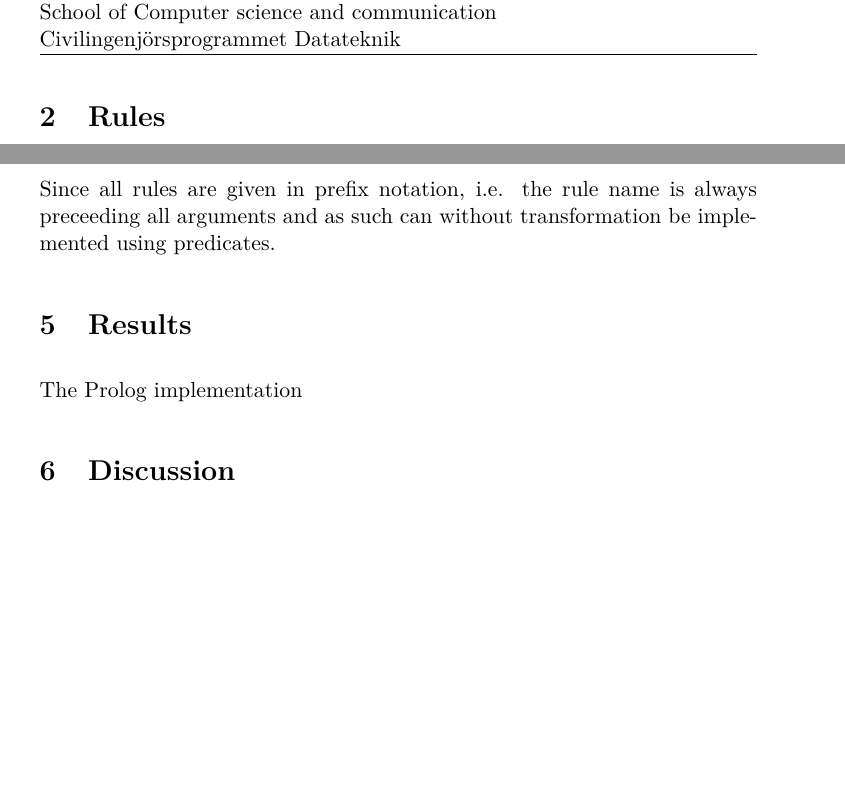
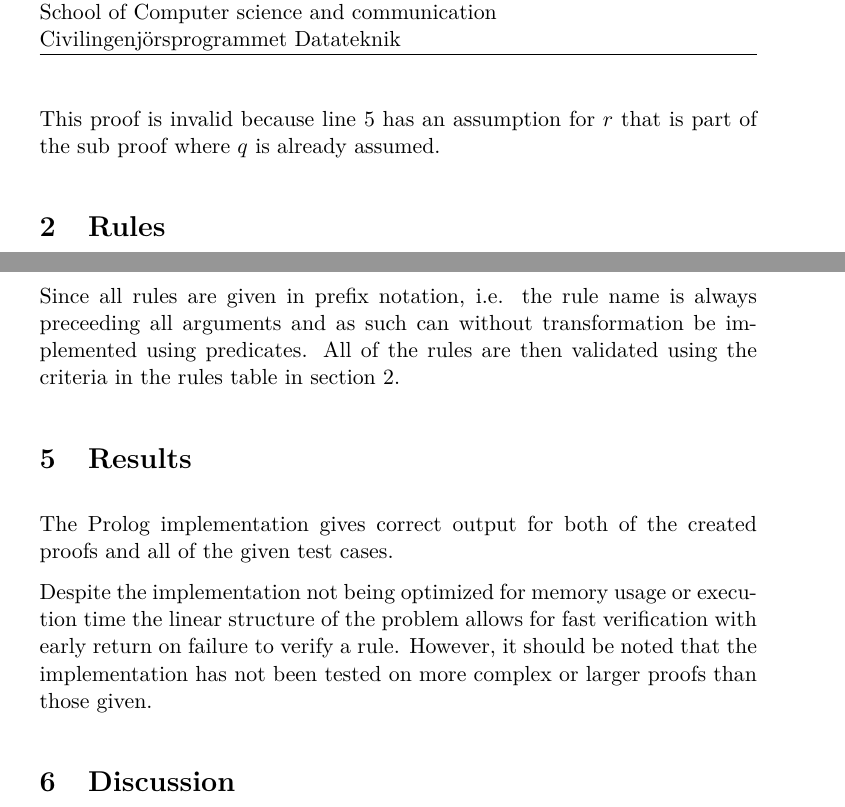
Before and after one commit to christopherL91/LogikLabbar, a LaTeX paper (KTH.tex): two parts of pages 4 and 6 of 7, joined at a grey line, cut so that both start at the same text, the shorter picture padded with empty space. Compiled offline with pdfLaTeX.

Commit message:
Add results.

```diff
--- a/KTH.tex
+++ b/KTH.tex
@@ -97,6 +96,6 @@ A simple invalid proof.
 	}
 }
 \]
-
+This proof is invalid because line 5 has an assumption for $r$ that is part of the sub proof where $q$ is already assumed.
 
 \section{Rules}
@@ -150,9 +150,11 @@ The validity of other rules are ensured by pattern-matching both the rule (right
 valid_rule(andel1(RX),X,Rows,_):- row(Rows, RX, and(X,_),_).
 \end{lstlisting}
 
-Since all rules are given in prefix notation, i.e. the rule name is always preceeding all arguments and as such can without transformation be implemented using predicates.
+Since all rules are given in prefix notation, i.e. the rule name is always preceeding all arguments and as such can without transformation be implemented using predicates. All of the rules are then validated using the criteria in the rules table in section~\ref{sec:Rules}.
 \section{Results}
-The Prolog implementation
+The Prolog implementation gives correct output for both of the created proofs and all of the given test cases.
+
+Despite the implementation not being optimized for memory usage or execution time the linear structure of the problem allows for fast verification with early return on failure to verify a rule. However, it should be noted that the implementation has not been tested on more complex or larger proofs than those given.
 \section{Discussion}
 Note that while all given tests pass but there are some cases where the implementation still might fail.
 \section{Conclusion}
```
Also changed, not shown: KTH.tex (2 more changed lines).
